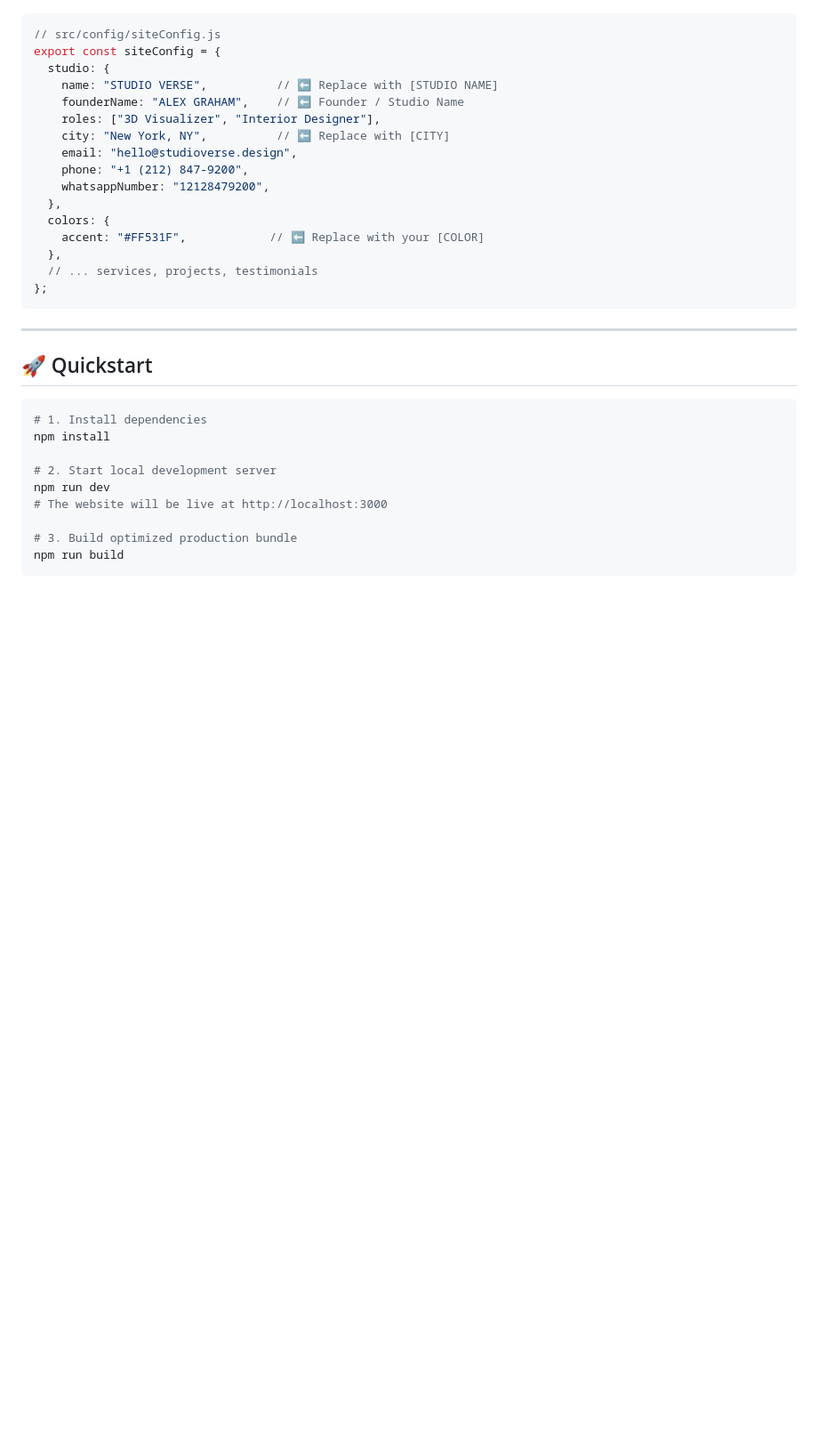
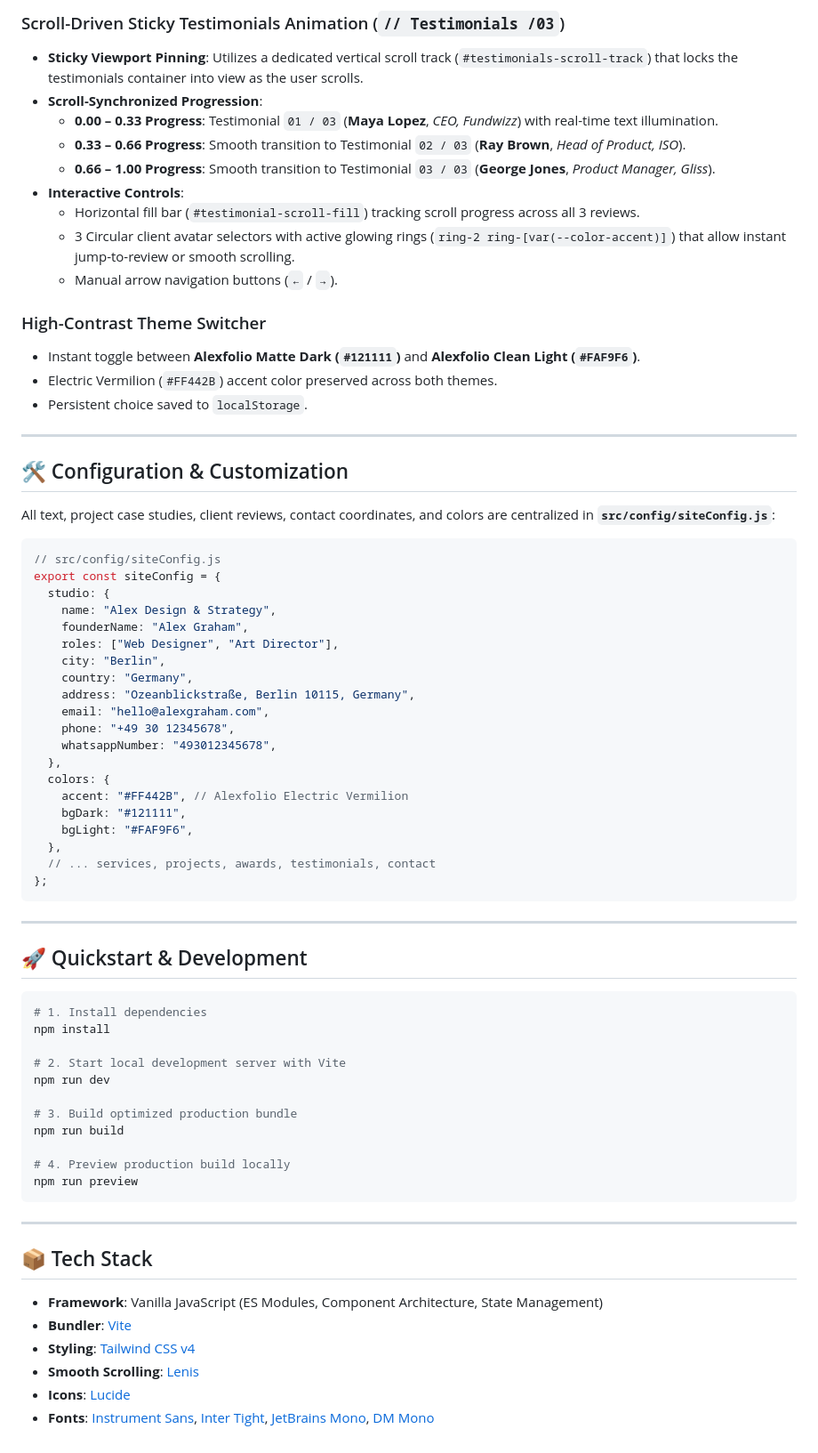
Before and after one commit to hariz723/3d-website, a Markdown page: README.md, the part around one of its changes. Shown at 89% size. Drawn GitHub-style; blank space fills up the shorter version.

````diff
--- a/README.md
+++ b/README.md
@@ -67,35 +68,73 @@ All text, studio name, city, accent color, and projects are centralized in **`sr
+### Scroll-Driven Sticky Testimonials Animation (`// Testimonials /03`)
+- **Sticky Viewport Pinning**: Utilizes a dedicated vertical scroll track (`#testimonials-scroll-track`) that locks the testimonials container into view as the user scrolls.
+- **Scroll-Synchronized Progression**:
+  - **0.00 – 0.33 Progress**: Testimonial `01 / 03` (**Maya Lopez**, *CEO, Fundwizz*) with real-time text illumination.
+  - **0.33 – 0.66 Progress**: Smooth transition to Testimonial `02 / 03` (**Ray Brown**, *Head of Product, ISO*).
+  - **0.66 – 1.00 Progress**: Smooth transition to Testimonial `03 / 03` (**George Jones**, *Product Manager, Gliss*).
+- **Interactive Controls**:
+  - Horizontal fill bar (`#testimonial-scroll-fill`) tracking scroll progress across all 3 reviews.
+  - 3 Circular client avatar selectors with active glowing rings (`ring-2 ring-[var(--color-accent)]`) that allow instant jump-to-review or smooth scrolling.
+  - Manual arrow navigation buttons (`←` / `→`).
+
+### High-Contrast Theme Switcher
+- Instant toggle between **Alexfolio Matte Dark (`#121111`)** and **Alexfolio Clean Light (`#FAF9F6`)**.
+- Electric Vermilion (`#FF442B`) accent color preserved across both themes.
+- Persistent choice saved to `localStorage`.
+
+---
+
+## 🛠️ Configuration & Customization
+
+All text, project case studies, client reviews, contact coordinates, and colors are centralized in **`src/config/siteConfig.js`**:
 
 ```javascript
 // src/config/siteConfig.js
 export const siteConfig = {
   studio: {
-    name: "STUDIO VERSE",          // ⬅️ Replace with [STUDIO NAME]
-    founderName: "ALEX GRAHAM",    // ⬅️ Founder / Studio Name
-    roles: ["3D Visualizer", "Interior Designer"],
-    city: "New York, NY",          // ⬅️ Replace with [CITY]
-    email: "hello@studioverse.design",
-    phone: "+1 (212) 847-9200",
-    whatsappNumber: "12128479200",
+    name: "Alex Design & Strategy",
+    founderName: "Alex Graham",
+    roles: ["Web Designer", "Art Director"],
+    city: "Berlin",
+    country: "Germany",
+    address: "Ozeanblickstraße, Berlin 10115, Germany",
+    email: "hello@alexgraham.com",
+    phone: "+49 30 12345678",
+    whatsappNumber: "493012345678",
   },
   colors: {
-    accent: "#FF531F",            // ⬅️ Replace with your [COLOR]
+    accent: "#FF442B", // Alexfolio Electric Vermilion
+    bgDark: "#121111",
+    bgLight: "#FAF9F6",
   },
-  // ... services, projects, testimonials
+  // ... services, projects, awards, testimonials, contact
 };
 ```
 
 ---
 
-## 🚀 Quickstart
+## 🚀 Quickstart & Development
 
 ```bash
 # 1. Install dependencies
 npm install
 
-# 2. Start local development server
+# 2. Start local development server with Vite
 npm run dev
-# The website will be live at http://localhost:3000
 
 # 3. Build optimized production bundle
 npm run build
+
+# 4. Preview production build locally
+npm run preview
 ```
+
+---
+
+## 📦 Tech Stack
+
+- **Framework**: Vanilla JavaScript (ES Modules, Component Architecture, State Management)
+- **Bundler**: [Vite](https://vitejs.dev/)
+- **Styling**: [Tailwind CSS v4](https://tailwindcss.com/)
+- **Smooth Scrolling**: [Lenis](https://github.com/darkroomengineering/lenis)
+- **Icons**: [Lucide](https://lucide.dev/)
+- **Fonts**: [Instrument Sans](https://fonts.google.com/specimen/Instrument+Sans), [Inter Tight](https://fonts.google.com/specimen/Inter+Tight), [JetBrains Mono](https://fonts.google.com/specimen/JetBrains+Mono), [DM Mono](https://fonts.google.com/specimen/DM+Mono)
````
Also changed, not shown: other parts of README.md (+58 -57 lines), samples/image copy 2.png (added), samples/image copy 3.png (added), samples/image copy 4.png (added), samples/image copy 5.png (added), samples/image copy.png (added), samples/image.png (added).
